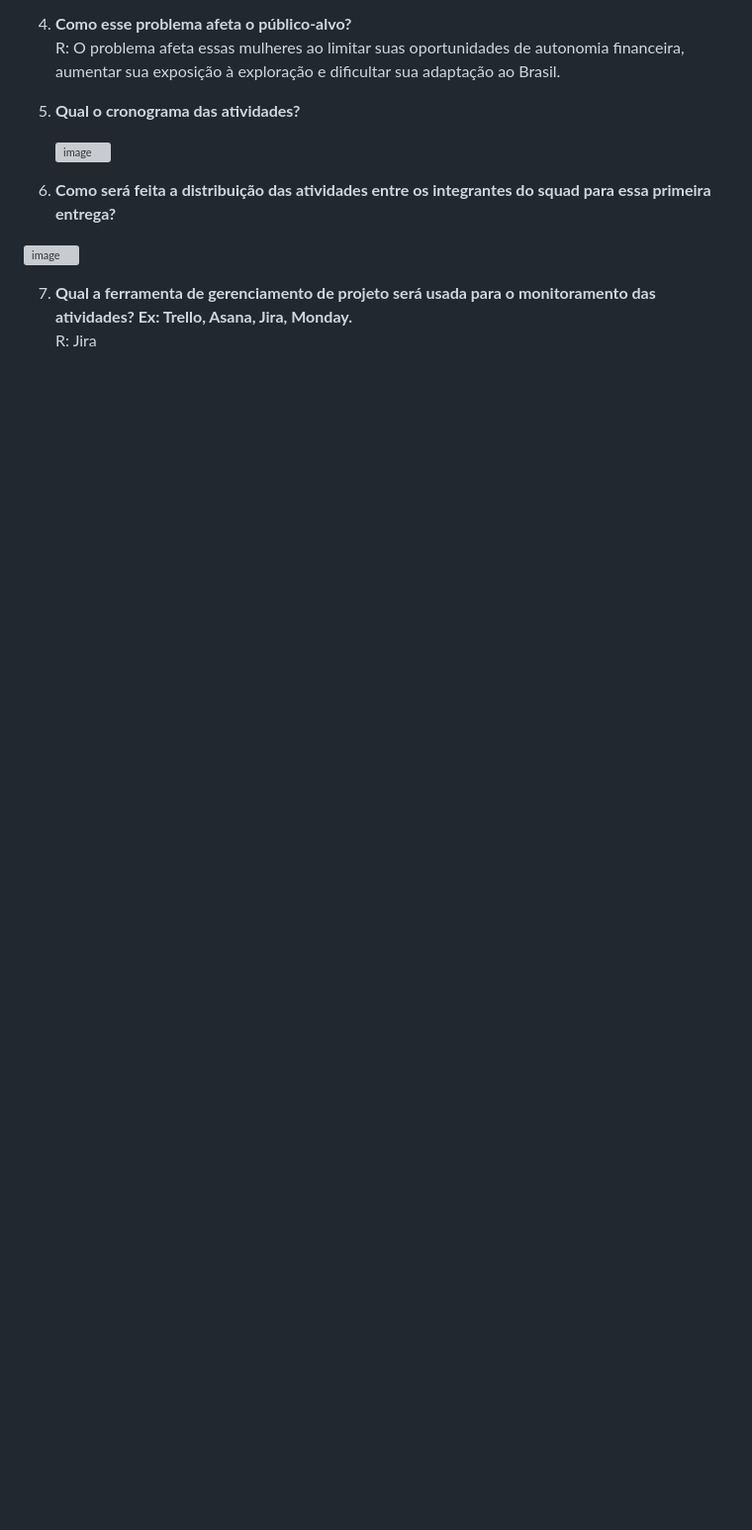
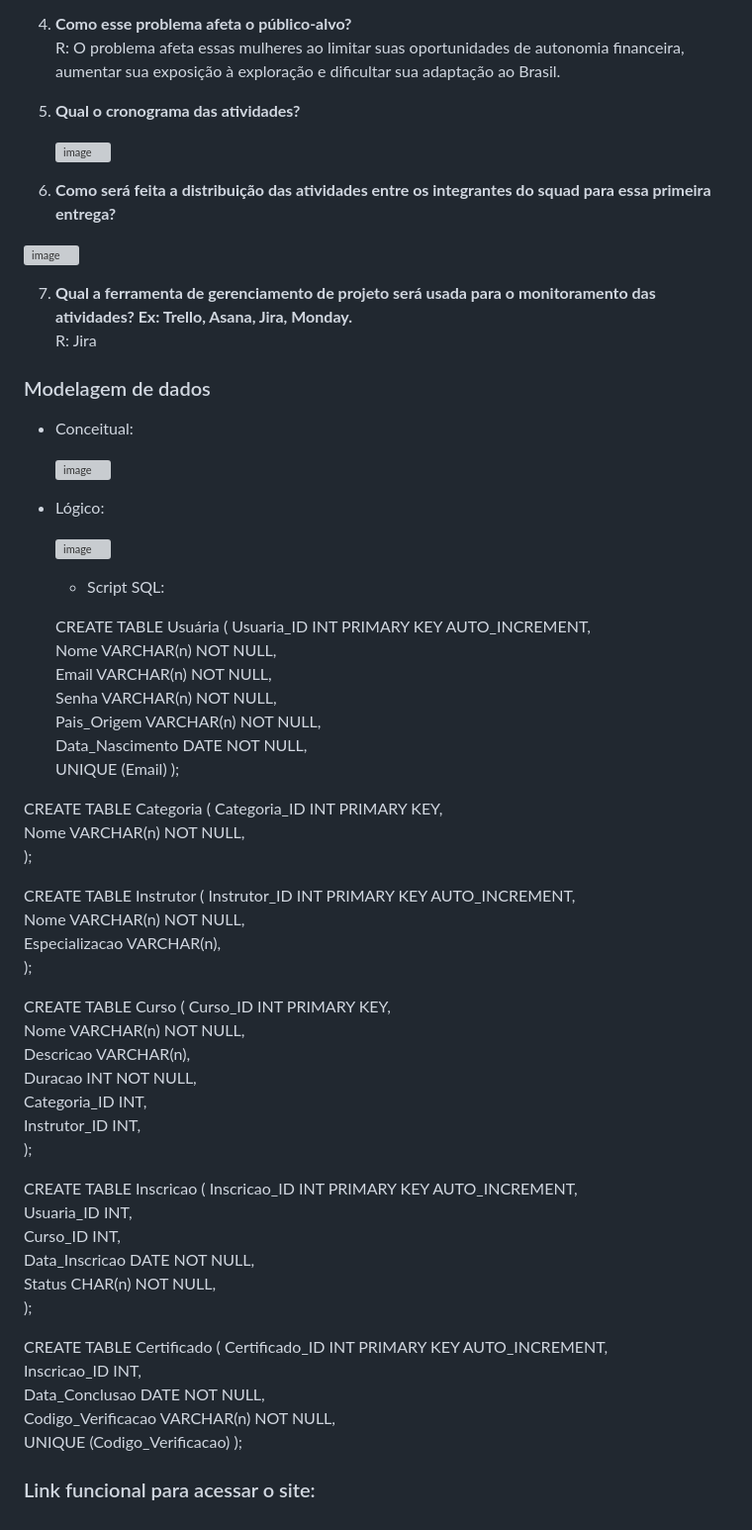
Before and after one commit to dev-alini/projeto_mulheres_refugiadas, a Markdown page: README.md, the part around the change. Shown: that part at 99% size. GitHub-like rendering; blank space fills up the shorter version; grey boxes are pictures that could not be loaded.

Commit message:
Update README.md
Incrementando o redme

```diff
--- a/README.md
+++ b/README.md
@@ -71,3 +71,68 @@ primeira entrega?**
 7. **Qual a ferramenta de gerenciamento de projeto será usada para o monitoramento
 das atividades? Ex: Trello, Asana, Jira, Monday.**
 <br>R: Jira
+
+### Modelagem de dados
+* Conceitual:
+
+  ![image](https://github.com/user-attachments/assets/7a4de673-9c2a-418c-b811-e64aea682baa)
+
+* Lógico:
+
+    ![image](https://github.com/user-attachments/assets/57fca771-4027-4e4d-a396-69c12fb40a0f)
+
+  *  Script SQL:
+
+    CREATE TABLE Usuária
+(
+ Usuaria_ID INT PRIMARY KEY AUTO_INCREMENT,
+ Nome VARCHAR(n) NOT NULL,
+ Email VARCHAR(n) NOT NULL,
+ Senha VARCHAR(n) NOT NULL,
+ Pais_Origem VARCHAR(n) NOT NULL,
+ Data_Nascimento DATE NOT NULL,
+ UNIQUE (Email)
+);
+
+CREATE TABLE Categoria
+(
+ Categoria_ID INT PRIMARY KEY,
+ Nome VARCHAR(n) NOT NULL,
+);
+
+CREATE TABLE Instrutor
+(
+ Instrutor_ID INT PRIMARY KEY AUTO_INCREMENT,
+ Nome VARCHAR(n) NOT NULL,
+ Especializacao VARCHAR(n),
+);
+
+CREATE TABLE Curso
+(
+ Curso_ID INT PRIMARY KEY,
+ Nome VARCHAR(n) NOT NULL,
+ Descricao VARCHAR(n),
+ Duracao INT NOT NULL,
+ Categoria_ID INT,
+ Instrutor_ID INT,
+);
+
+CREATE TABLE Inscricao
+(
+ Inscricao_ID INT PRIMARY KEY AUTO_INCREMENT,
+ Usuaria_ID INT,
+ Curso_ID INT,
+ Data_Inscricao DATE NOT NULL,
+ Status CHAR(n) NOT NULL,
+);
+
+CREATE TABLE Certificado
+(
+ Certificado_ID INT PRIMARY KEY AUTO_INCREMENT,
+ Inscricao_ID INT,
+ Data_Conclusao DATE NOT NULL,
+ Codigo_Verificacao VARCHAR(n) NOT NULL,
+ UNIQUE (Codigo_Verificacao)
+);
+
+### Link funcional para acessar o site:
```
